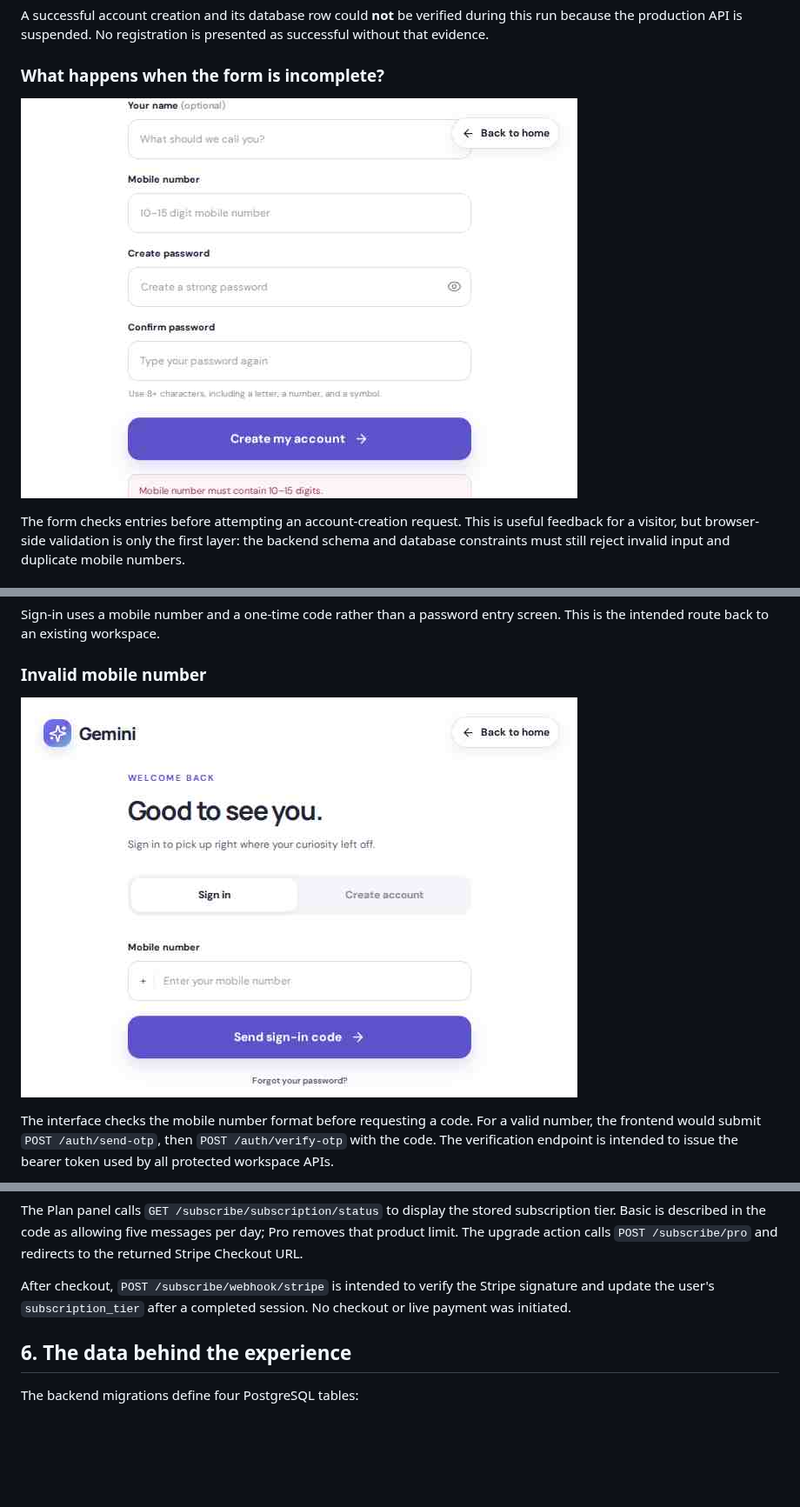
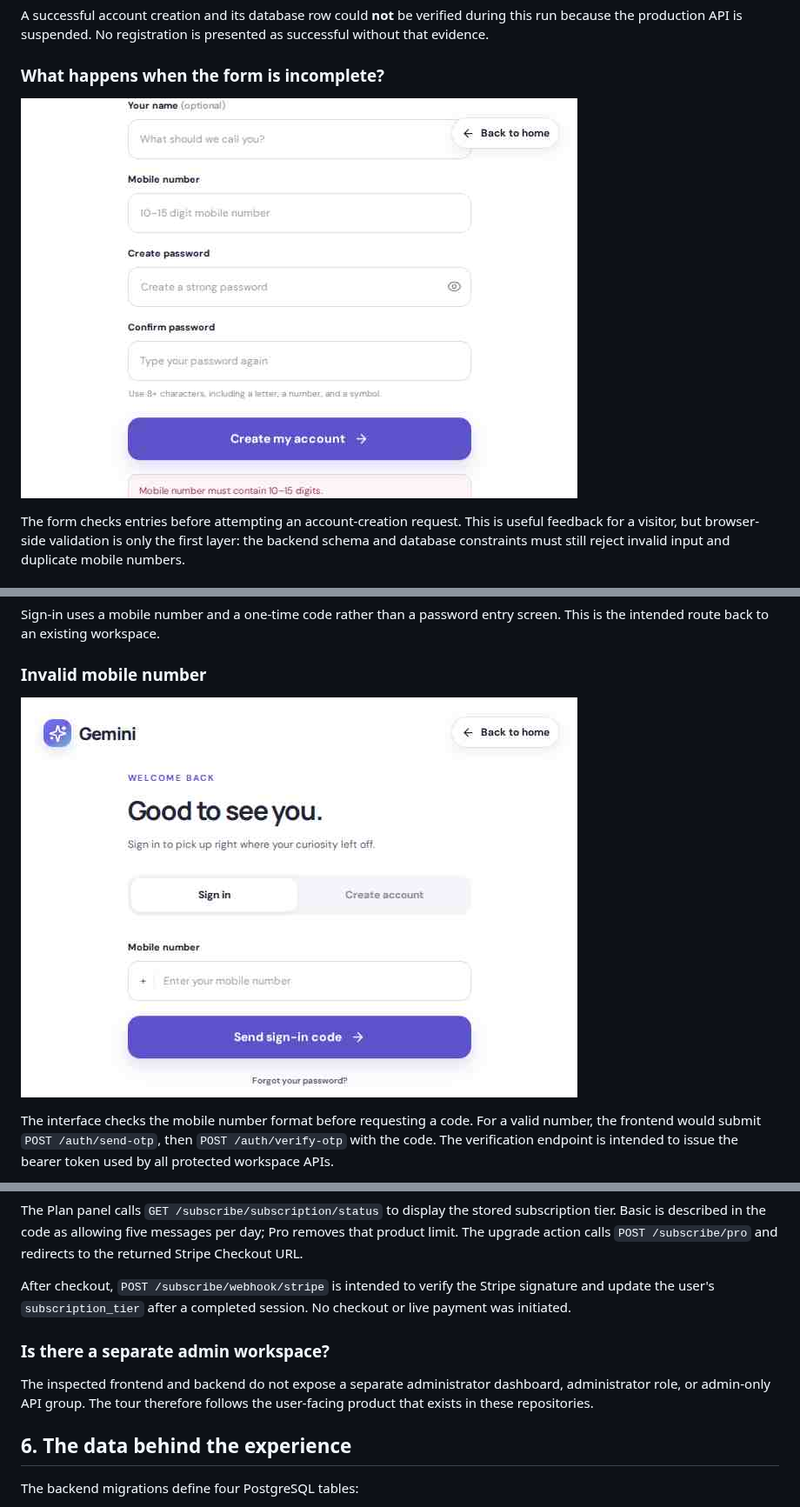
Before and after one commit to faizansaiyed123/gemini-frontend-clone, a Markdown page: docs/testing/VISUAL-TEST-WALKTHROUGH.md, 3 parts joined by grey strips. Shown at 87% size. Drawn GitHub-style; pictures changed too: docs/testing/visuals/09-signup-validation-feedback.jpg (added), docs/testing/visuals/10-signin-validation.jpg (added); blank space fills up the shorter version.

Commit message:
Polish screenshot sequence in visual walkthrough

```diff
--- a/docs/testing/VISUAL-TEST-WALKTHROUGH.md
+++ b/docs/testing/VISUAL-TEST-WALKTHROUGH.md
@@ -50,7 +50,7 @@ A successful account creation and its database row could **not** be verified dur
 
 ### What happens when the form is incomplete?
 
-![Signup form validation feedback](visuals/10-signup-validation-feedback.jpg)
+![Signup form validation feedback](visuals/09-signup-validation-feedback.jpg)
 
 The form checks entries before attempting an account-creation request. This is useful feedback for a visitor, but browser-side validation is only the first layer: the backend schema and database constraints must still reject invalid input and duplicate mobile numbers.
 
@@ -62,7 +62,7 @@ Sign-in uses a mobile number and a one-time code rather than a password entry sc
 
 ### Invalid mobile number
 
-![Sign-in input validation](visuals/11-signin-validation.jpg)
+![Sign-in input validation](visuals/10-signin-validation.jpg)
 
 The interface checks the mobile number format before requesting a code. For a valid number, the frontend would submit `POST /auth/send-otp`, then `POST /auth/verify-otp` with the code. The verification endpoint is intended to issue the bearer token used by all protected workspace APIs.
 
@@ -124,6 +124,10 @@ The Plan panel calls `GET /subscribe/subscription/status` to display the stored
 
 After checkout, `POST /subscribe/webhook/stripe` is intended to verify the Stripe signature and update the user's `subscription_tier` after a completed session. No checkout or live payment was initiated.
 
+### Is there a separate admin workspace?
+
+The inspected frontend and backend do not expose a separate administrator dashboard, administrator role, or admin-only API group. The tour therefore follows the user-facing product that exists in these repositories.
+
 ## 6. The data behind the experience
 
 The backend migrations define four PostgreSQL tables:
```
Also changed, not shown: other parts of docs/testing/VISUAL-TEST-WALKTHROUGH.md (+2 -2 lines), docs/testing/visuals/11-password-recovery.jpg (added), docs/testing/visuals/12-mobile-home.jpg (renamed from docs/testing/visuals/13-mobile-home.jpg).
